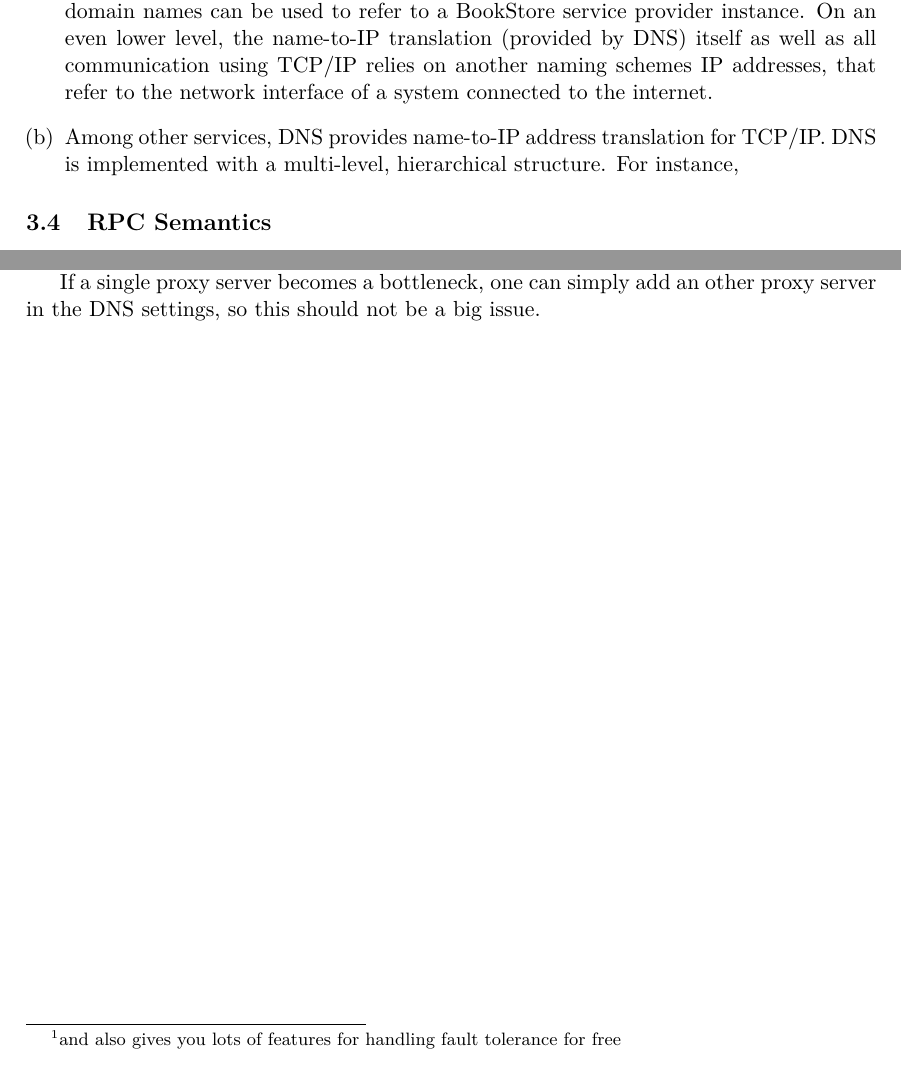
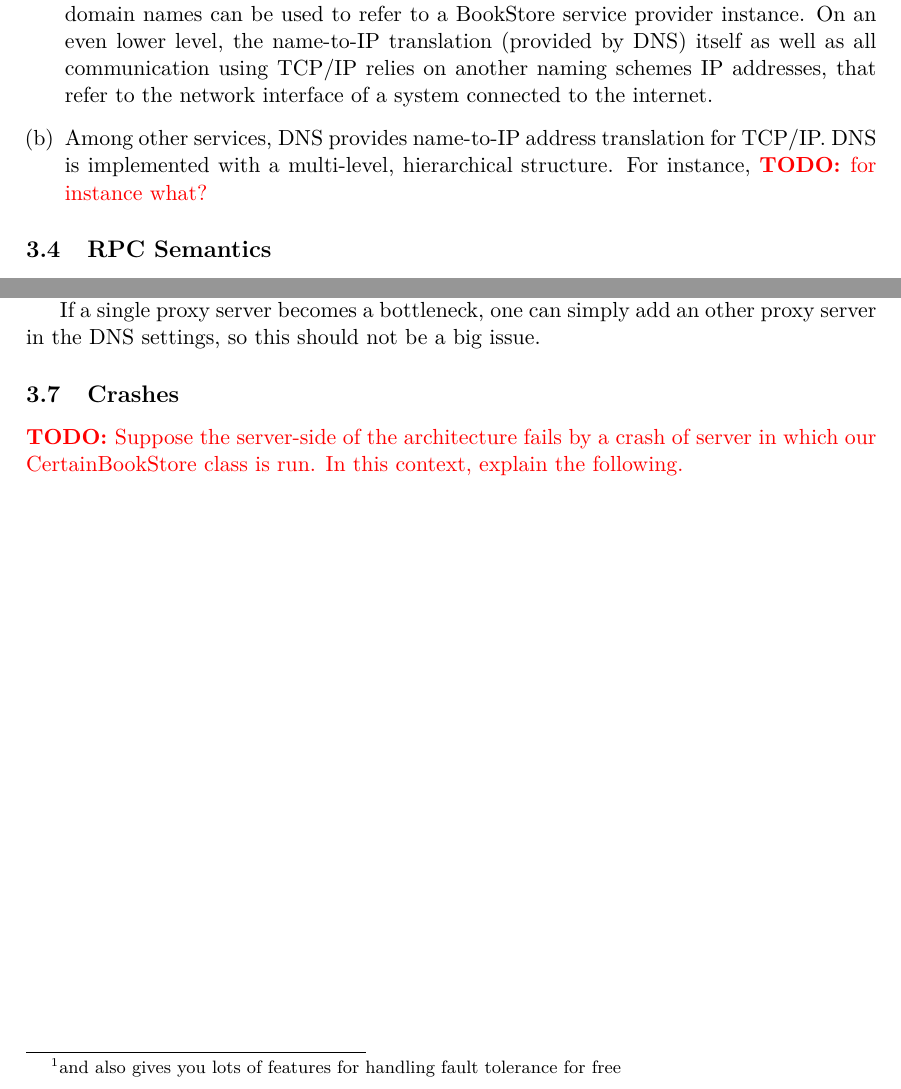
Before and after one commit to vikt0r0/acs-2015, a LaTeX problem sheet (assign1/report/acs-assignment1.tex): two parts of pages 4 and 5 of 5, joined at a grey line, cut so that both start at the same text. Compiled offline with pdfLaTeX.

Commit message:
report: add TODOs

```diff
--- a/assign1/report/acs-assignment1.tex
+++ b/assign1/report/acs-assignment1.tex
@@ -236,7 +236,7 @@ The all-or-nothing semantics are enforced by
 
 \item{Among other services, DNS provides name-to-IP address translation for
     TCP/IP. DNS is implemented with a multi-level, hierarchical structure.  For
-    instance, }
+    instance, \todo{for instance what?} }
 \end{enumerate}
 
 
@@ -279,6 +279,13 @@ infinitely scalability.
 If a single proxy server becomes a bottleneck, one can simply add an other proxy
 server in the DNS settings, so this should not be a big issue.
 
+\subsection{Crashes}
+
+\todo{Suppose the server-side of the architecture fails by a crash of server in
+which our CertainBookStore class is run. In this context, explain the
+following.}
+
+
 %\bibliographystyle{plain}
 %\bibliography{references}
 
```
